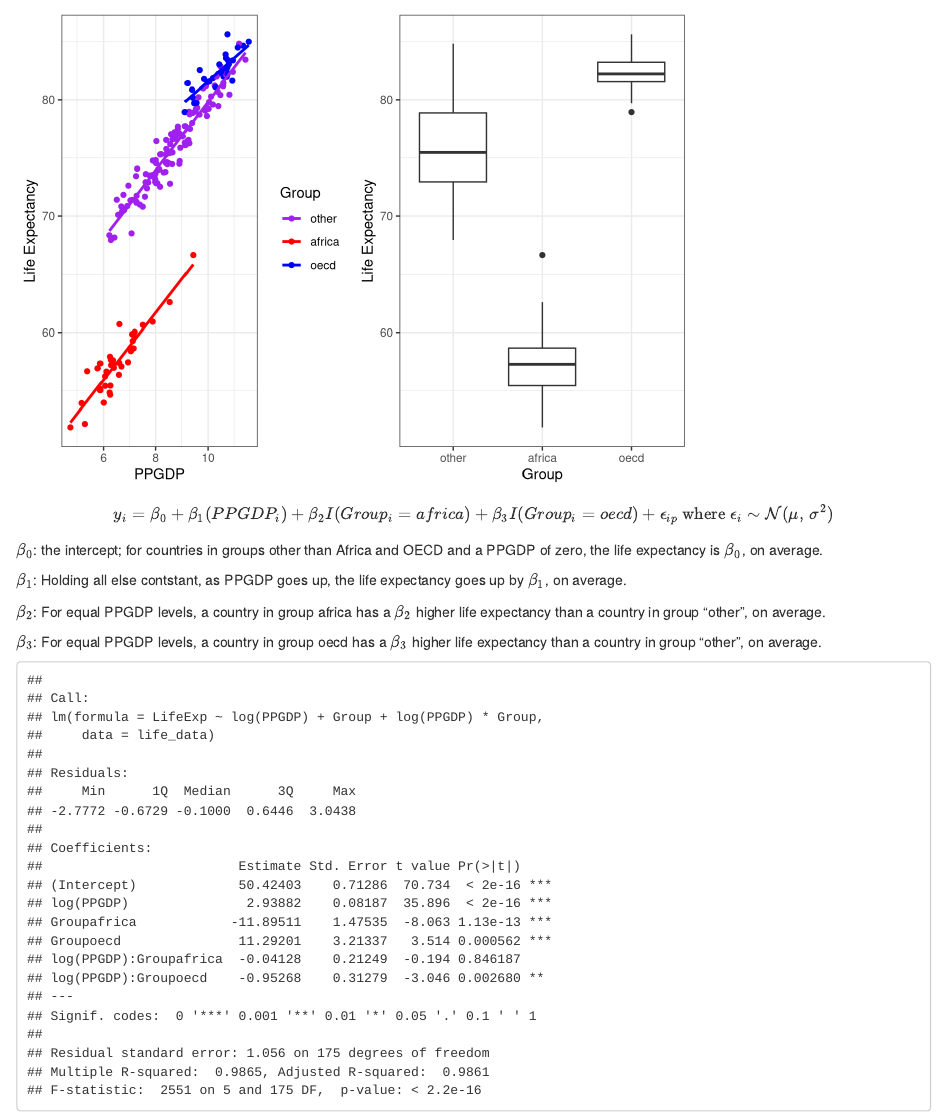
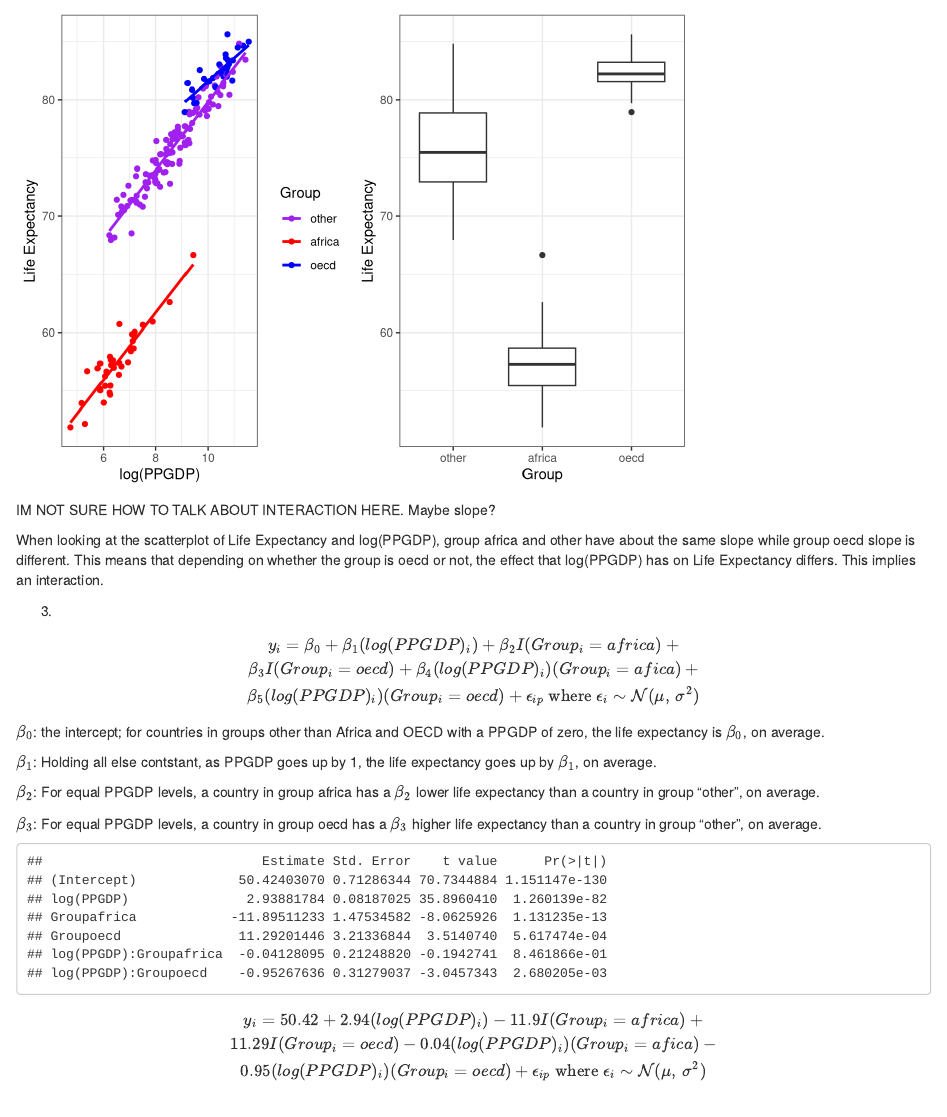
Before and after one commit to christrippe/330-HW-5, an R Markdown document (HW-5-330.Rmd): the page in a window 1100 px wide, from 990 px down. Rendered offline with R 4.5, knitr and Pandoc, with nearby package versions.

Commit message:
a few things done. Not much. look at 2. 3 and 4 need to be finished.

````diff
--- a/HW-5-330.Rmd
+++ b/HW-5-330.Rmd
@@ -29,7 +28,7 @@ life_data$Group <- relevel(life_data$Group, "other")
 2.
 
 ```{r}
-scatter <- ggplot(data = life_data, aes(x = log(life_data$PPGDP), y = life_data$LifeExp, group = interaction(life_data$Group))) + geom_point(aes(color = interaction(life_data$Group))) + geom_smooth(method = lm, aes(color = interaction(life_data$Group)), se = FALSE) + xlab("PPGDP") + ylab("Life Expectancy") + labs(color = "Group")+ scale_color_manual(values=c("Purple", "Red", "Blue")) +
+scatter <- ggplot(data = life_data, aes(x = log(life_data$PPGDP), y = life_data$LifeExp, group = interaction(life_data$Group))) + geom_point(aes(color = interaction(life_data$Group))) + geom_smooth(method = lm, aes(color = interaction(life_data$Group)), se = FALSE) + xlab("log(PPGDP)") + ylab("Life Expectancy") + labs(color = "Group")+ scale_color_manual(values=c("Purple", "Red", "Blue")) +
   theme_bw()
 
 box <- ggplot(life_data, aes(x = life_data$Group, y = life_data$LifeExp)) + geom_boxplot() +  ylab("Life Expectancy") + xlab("Group") + theme_bw()
@@ -37,20 +36,27 @@ box <- ggplot(life_data, aes(x = life_data$Group, y = life_data$LifeExp)) + geom
 grid.arrange(scatter, box, ncol= 2)
 ```
 
-$$y_i = \beta_0 + \beta_1(PPGDP_i) + \beta_2I(Group_i = africa) + \beta_3I(Group_i = oecd) + \epsilon_{ip} \text{ where } \epsilon_i \sim \mathcal{N}(\mu,\,\sigma^{2})$$
+IM NOT SURE HOW TO TALK ABOUT INTERACTION HERE. Maybe slope?
 
-$\beta_0$: the intercept; for countries in groups other than Africa and OECD and a PPGDP of zero, the life expectancy is $\beta_0$, on average.
+When looking at the scatterplot of Life Expectancy and log(PPGDP), group africa and other have about the same slope while group oecd slope is different. This means that depending on whether the group is oecd or not, the effect that log(PPGDP) has on Life Expectancy differs. This implies an interaction.
 
-$\beta_1$: Holding all else contstant, as PPGDP goes up, the life expectancy goes up by $\beta_1$, on average.
+3.
 
-$\beta_2$: For equal PPGDP levels, a country in group africa has a $\beta_2$ higher life expectancy than a country in group "other", on average.
+$$y_i = \beta_0 + \beta_1(log(PPGDP)_i) + \beta_2I(Group_i = africa) +\\ \beta_3I(Group_i = oecd) + \beta_4(log(PPGDP)_i)(Group_i = afica) + \\ \beta_5(log(PPGDP)_i)(Group_i = oecd) + \epsilon_{ip} \text{ where } \epsilon_i \sim \mathcal{N}(\mu,\,\sigma^{2})$$
+
+$\beta_0$: the intercept; for countries in groups other than Africa and OECD with a PPGDP of zero, the life expectancy is $\beta_0$, on average.
+
+$\beta_1$: Holding all else contstant, as PPGDP goes up by 1, the life expectancy goes up by $\beta_1$, on average.
+
+$\beta_2$: For equal PPGDP levels, a country in group africa has a $\beta_2$ lower life expectancy than a country in group "other", on average.
 
 $\beta_3$: For equal PPGDP levels, a country in group oecd has a $\beta_3$ higher life expectancy than a country in group "other", on average.
-
 
 
 ```{r}
 #Transformed slr with interactions
 slr_transform <- lm(LifeExp ~ log(PPGDP) + Group + log(PPGDP)*Group, data = life_data)
-summary(slr_transform)
+summary(slr_transform)$coefficients
 ```
+
+$$y_i = 50.42 + 2.94(log(PPGDP)_i) - 11.9I(Group_i = africa) + \\ 11.29I(Group_i = oecd) - 0.04(log(PPGDP)_i)(Group_i = afica) - \\ 0.95(log(PPGDP)_i)(Group_i = oecd) + \epsilon_{ip} \text{ where } \epsilon_i \sim \mathcal{N}(\mu,\,\sigma^{2})$$
````
Also changed, not shown: HW-5-330.Rmd (1 more changed lines).
